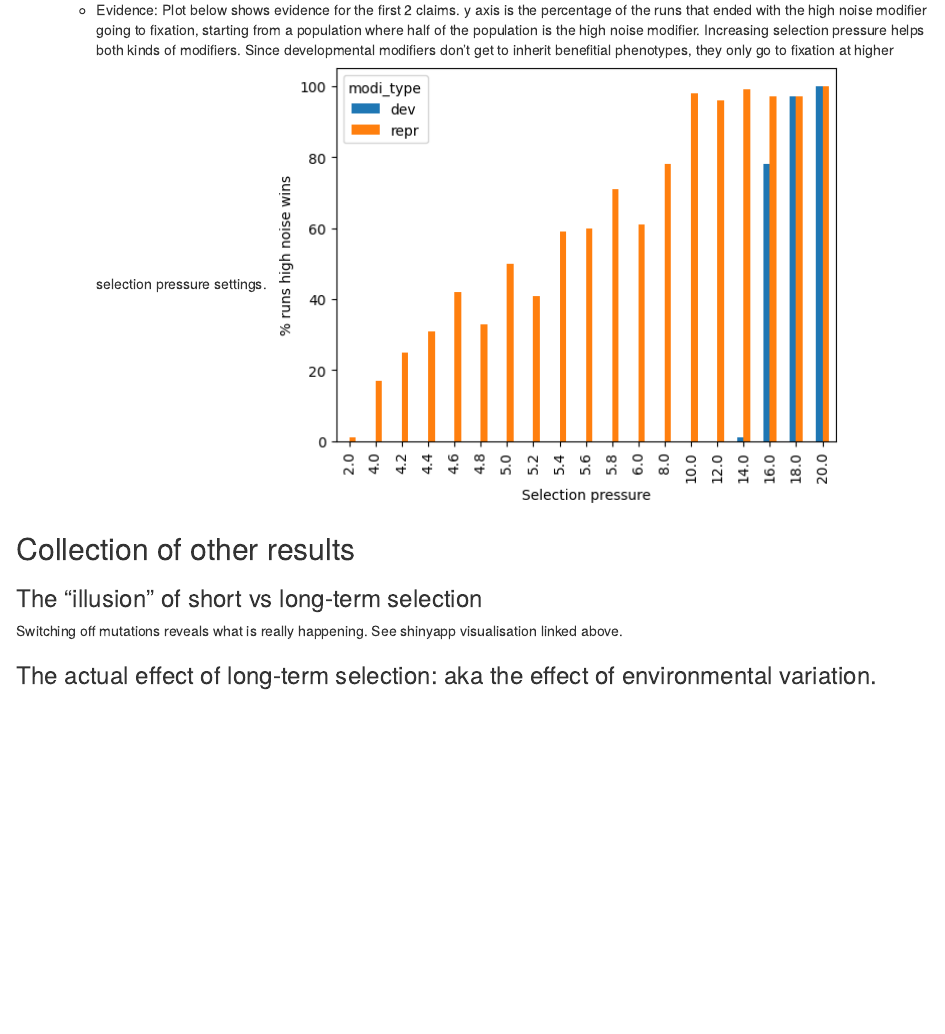
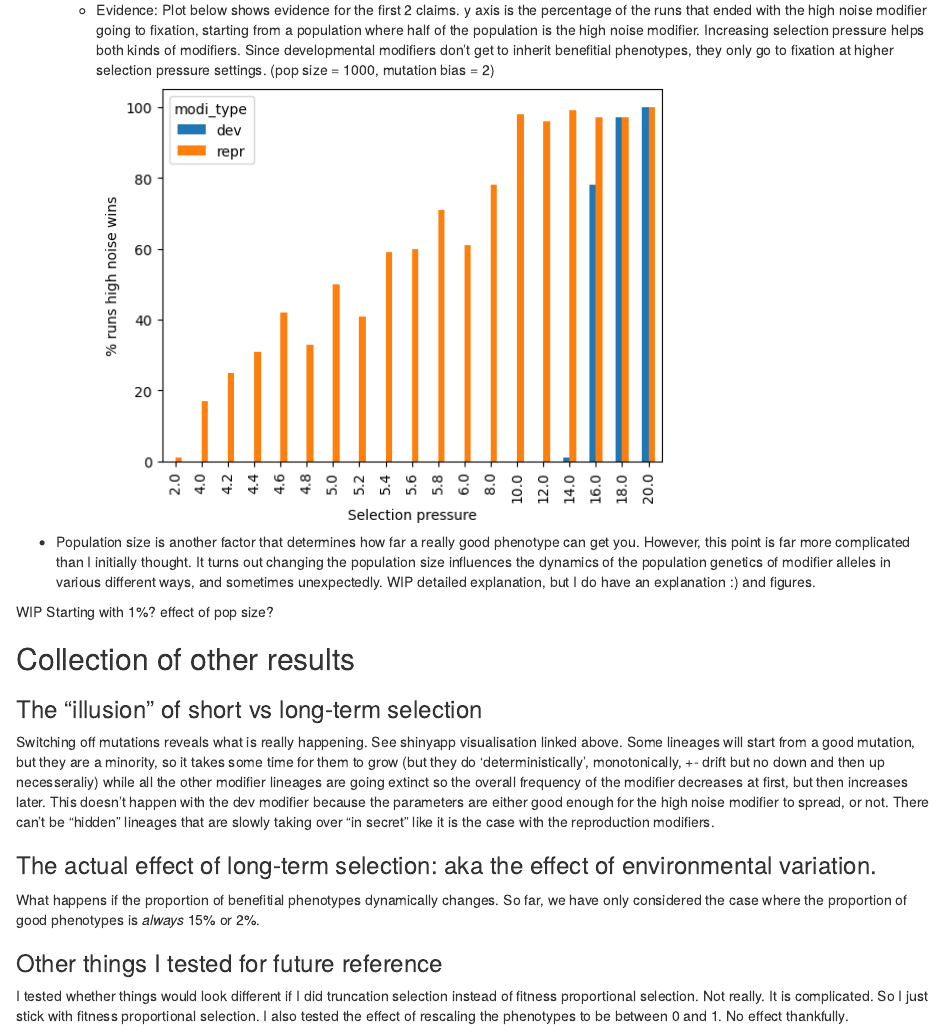
Before and after one commit to Cpetak/cpetak.github.io, an R Markdown document (Modifier_report.Rmd): the page in a window 1100 px wide, from 8320 px down. Rendered offline with R 4.5, knitr and Pandoc, with nearby package versions.

Commit message:
updating results

```diff
--- a/Modifier_report.Rmd
+++ b/Modifier_report.Rmd
@@ -97,11 +97,22 @@ All my results point to the same main conclusion. The success of the high noise
 
 -   This brings us to the second biggest factor that influences the success of the high noise modifier. Selection pressure. If the selection pressure is high, both kinds of modifiers have an easier time going to fixation. This is because with a high selection pressure, high fitness individuals get an unproportional boost in the probability of being selected, thus, if this boost is big enough, it can outweigh the effect of negative mutations. When only the top of the top gets selected, being in the top matters more, and as I wrote earlier, it is all about having the high fitness phenotypes "matter enough".
 
-    -   Evidence: Plot below shows evidence for the first 2 claims. y axis is the percentage of the runs that ended with the high noise modifier going to fixation, starting from a population where half of the population is the high noise modifier. Increasing selection pressure helps both kinds of modifiers. Since developmental modifiers don't get to inherit benefitial phenotypes, they only go to fixation at higher selection pressure settings. ![Effect of selection pressure](dev_vs_repr.png)
+    -   Evidence: Plot below shows evidence for the first 2 claims. y axis is the percentage of the runs that ended with the high noise modifier going to fixation, starting from a population where half of the population is the high noise modifier. Increasing selection pressure helps both kinds of modifiers. Since developmental modifiers don't get to inherit benefitial phenotypes, they only go to fixation at higher selection pressure settings. (pop size = 1000, mutation bias = 2) ![Effect of selection pressure](dev_vs_repr.png)
+
+-   Population size is another factor that determines how far a really good phenotype can get you. However, this point is far more complicated than I initially thought. It turns out changing the population size influences the dynamics of the population genetics of modifier alleles in various different ways, and sometimes unexpectedly. WIP detailed explanation, but I do have an explanation :) and figures.
+
+WIP Starting with 1%? effect of pop size?
 
 ## Collection of other results
 
 ### The "illusion" of short vs long-term selection
-Switching off mutations reveals what is really happening. See shinyapp visualisation linked above.
+
+Switching off mutations reveals what is really happening. See shinyapp visualisation linked above. Some lineages will start from a good mutation, but they are a minority, so it takes some time for them to grow (but they do 'deterministically', monotonically, +- drift but no down and then up necesseraliy) while all the other modifier lineages are going extinct so the overall frequency of the modifier decreases at first, but then increases later. This doesn't happen with the dev modifier because the parameters are either good enough for the high noise modifier to spread, or not. There can't be "hidden" lineages that are slowly taking over "in secret" like it is the case with the reproduction modifiers.
 
 ### The actual effect of long-term selection: aka the effect of environmental variation.
+
+What happens if the proportion of benefitial phenotypes dynamically changes. So far, we have only considered the case where the proportion of good phenotypes is *always* 15% or 2%.
+
+### Other things I tested for future reference
+
+I tested whether things would look different if I did truncation selection instead of fitness proportional selection. Not really. It is complicated. So I just stick with fitness proportional selection. I also tested the effect of rescaling the phenotypes to be between 0 and 1. No effect thankfully.
```
Also changed, not shown: Modifier_report.html.
